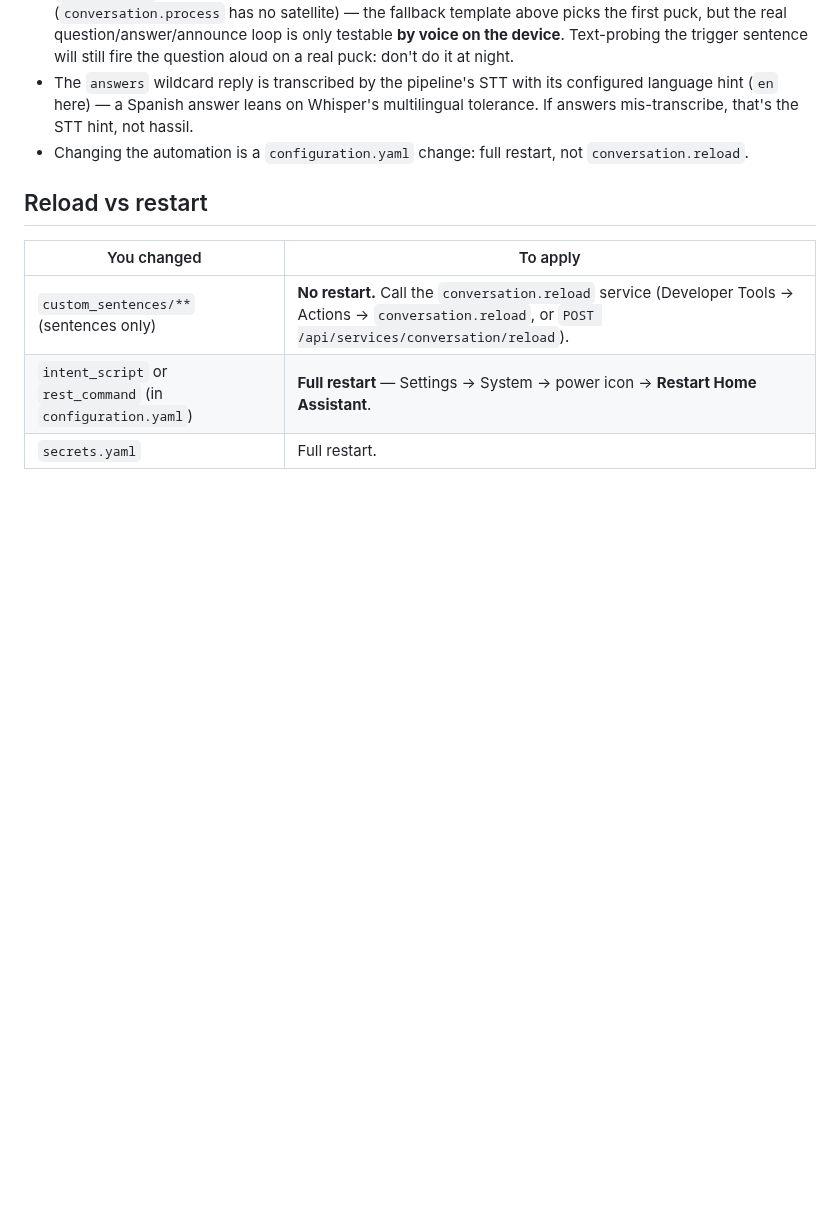
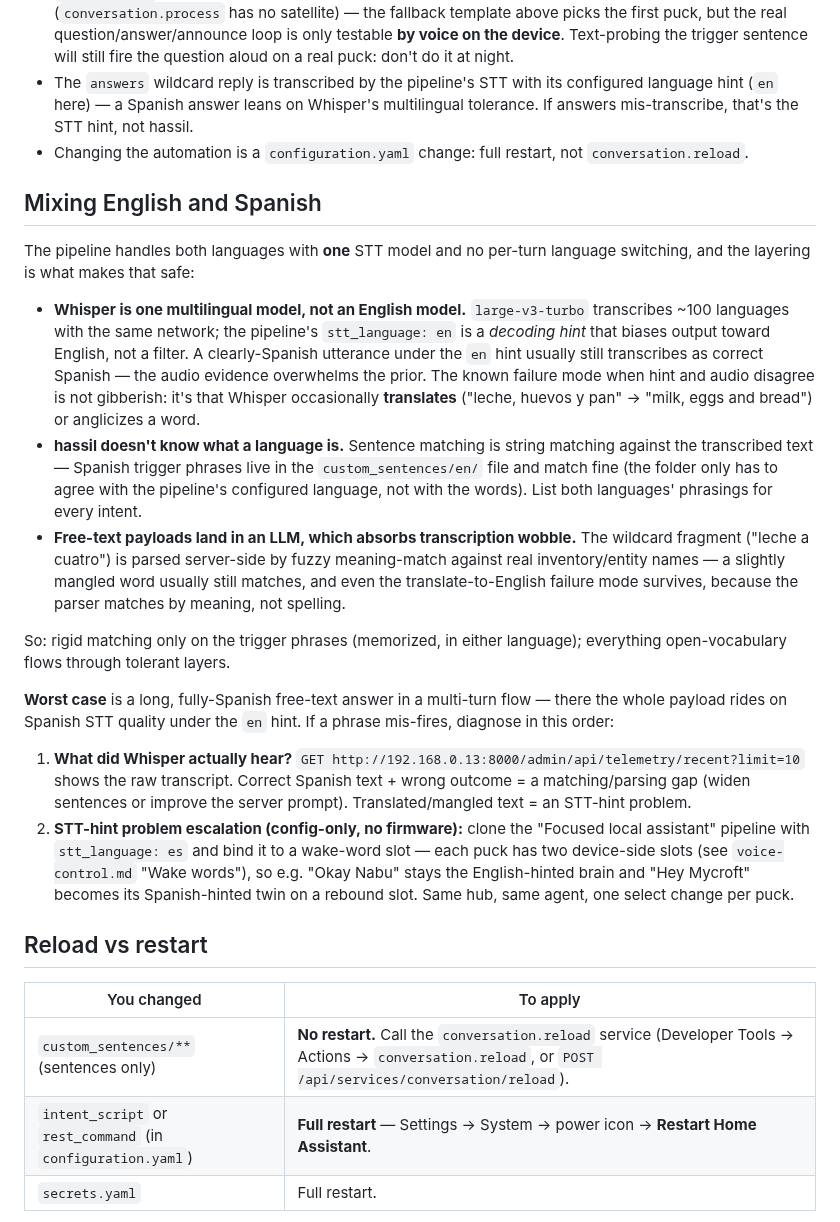
Before and after one commit to ferraroroberto/home-automation, a Markdown page: docs/voice-commands-howto.md, the part around the change. Rendered like a GitHub page; blank space fills up the shorter version.

Commit message:
docs: explain bilingual EN/ES voice handling and STT-hint escalation
- voice-commands-howto: new 'Mixing English and Spanish' section — one
  multilingual Whisper, hint-not-filter semantics, the translate-to-English
  failure mode, telemetry-first diagnosis, and the Spanish-hinted twin
  pipeline escalation (config-only, spare wake-word slot)
- voice-pe-config README: grocery known-limits now points at it

```diff
--- a/docs/voice-commands-howto.md
+++ b/docs/voice-commands-howto.md
@@ -234,6 +234,21 @@ Worth knowing:
 - The `answers` wildcard reply is transcribed by the pipeline's STT with its configured language hint (`en` here) — a Spanish answer leans on Whisper's multilingual tolerance. If answers mis-transcribe, that's the STT hint, not hassil.
 - Changing the automation is a `configuration.yaml` change: full restart, not `conversation.reload`.
 
+## Mixing English and Spanish
+
+The pipeline handles both languages with **one** STT model and no per-turn language switching, and the layering is what makes that safe:
+
+- **Whisper is one multilingual model, not an English model.** `large-v3-turbo` transcribes ~100 languages with the same network; the pipeline's `stt_language: en` is a *decoding hint* that biases output toward English, not a filter. A clearly-Spanish utterance under the `en` hint usually still transcribes as correct Spanish — the audio evidence overwhelms the prior. The known failure mode when hint and audio disagree is not gibberish: it's that Whisper occasionally **translates** ("leche, huevos y pan" → "milk, eggs and bread") or anglicizes a word.
+- **hassil doesn't know what a language is.** Sentence matching is string matching against the transcribed text — Spanish trigger phrases live in the `custom_sentences/en/` file and match fine (the folder only has to agree with the pipeline's configured language, not with the words). List both languages' phrasings for every intent.
+- **Free-text payloads land in an LLM, which absorbs transcription wobble.** The wildcard fragment ("leche a cuatro") is parsed server-side by fuzzy meaning-match against real inventory/entity names — a slightly mangled word usually still matches, and even the translate-to-English failure mode survives, because the parser matches by meaning, not spelling.
+
+So: rigid matching only on the trigger phrases (memorized, in either language); everything open-vocabulary flows through tolerant layers.
+
+**Worst case** is a long, fully-Spanish free-text answer in a multi-turn flow — there the whole payload rides on Spanish STT quality under the `en` hint. If a phrase mis-fires, diagnose in this order:
+
+1. **What did Whisper actually hear?** `GET http://192.168.0.13:8000/admin/api/telemetry/recent?limit=10` shows the raw transcript. Correct Spanish text + wrong outcome = a matching/parsing gap (widen sentences or improve the server prompt). Translated/mangled text = an STT-hint problem.
+2. **STT-hint problem escalation (config-only, no firmware):** clone the "Focused local assistant" pipeline with `stt_language: es` and bind it to a wake-word slot — each puck has two device-side slots (see `voice-control.md` "Wake words"), so e.g. "Okay Nabu" stays the English-hinted brain and "Hey Mycroft" becomes its Spanish-hinted twin on a rebound slot. Same hub, same agent, one select change per puck.
+
 ## Reload vs restart
 
 | You changed | To apply |
```
Also changed, not shown: docs/voice-pe-config/README.md (+1 -1 lines).
